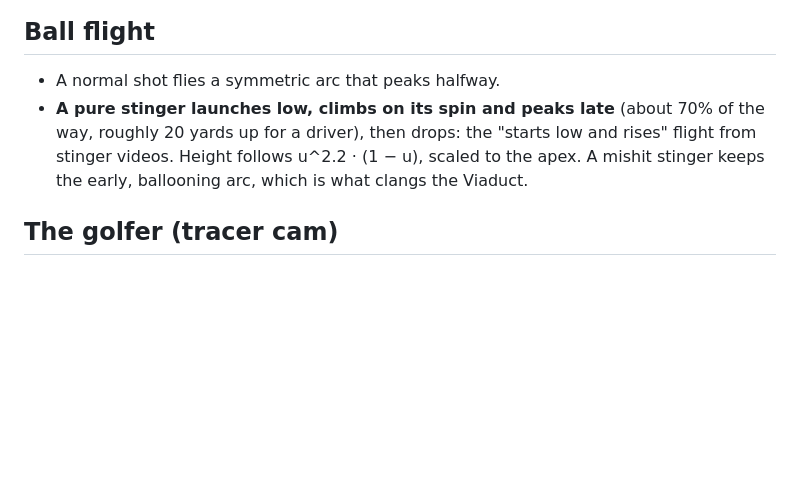
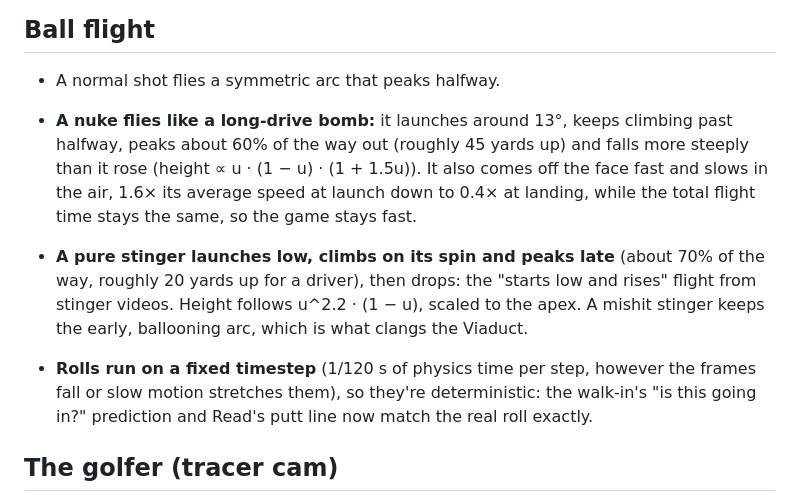
Before and after one commit to caylehunter/pure-strike-golf, a Markdown page: DESIGN.md, the part around the change. GitHub-like rendering; blank space fills up the shorter version.

Commit message:
Docs: nuke flight and fixed-timestep rolls
Co-Authored-By: Claude Opus 5.5 <noreply@anthropic.com>
Claude-Session: https://claude.ai/code/session_015xKmuCZBqnL65abXhMDqQ1

```diff
--- a/DESIGN.md
+++ b/DESIGN.md
@@ -68,7 +68,10 @@ The great shots get a cinematic beat, like the slow-motion home run in an arcade
 ## Ball flight
 
 - A normal shot flies a symmetric arc that peaks halfway.
+- **A nuke flies like a long-drive bomb:** it launches around 13°, keeps climbing past halfway, peaks about 60% of the way out (roughly 45 yards up) and falls more steeply than it rose (height ∝ u · (1 − u) · (1 + 1.5u)). It also comes off the face fast and slows in the air, 1.6× its average speed at launch down to 0.4× at landing, while the total flight time stays the same, so the game stays fast.
 - **A pure stinger launches low, climbs on its spin and peaks late** (about 70% of the way, roughly 20 yards up for a driver), then drops: the "starts low and rises" flight from stinger videos. Height follows u^2.2 · (1 − u), scaled to the apex. A mishit stinger keeps the early, ballooning arc, which is what clangs the Viaduct.
+
+- **Rolls run on a fixed timestep** (1/120 s of physics time per step, however the frames fall or slow motion stretches them), so they're deterministic: the walk-in's "is this going in?" prediction and Read's putt line now match the real roll exactly.
 
 ## The golfer (tracer cam)
 
```
